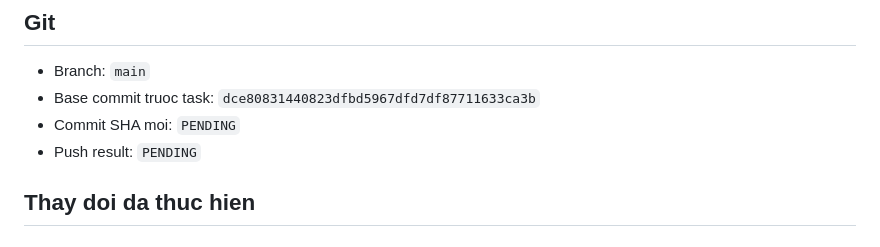
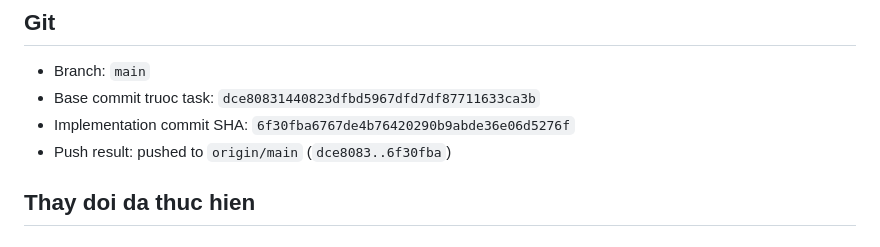
Before and after one commit to nguyenduc216/todoX-Dashboard-SaaS, a Markdown page: docs/dance-sell-hardening-result.md, the part around the change. Rendered like a GitHub page.

Commit message:
docs(dance-sell): record hardening result

```diff
--- a/docs/dance-sell-hardening-result.md
+++ b/docs/dance-sell-hardening-result.md
@@ -6,8 +6,8 @@ Ngay tao: 2026-07-22
 
 - Branch: `main`
 - Base commit truoc task: `dce80831440823dfbd5967dfd7df87711633ca3b`
-- Commit SHA moi: `PENDING`
-- Push result: `PENDING`
+- Implementation commit SHA: `6f30fba6767de4b76420290b9abde36e06d5276f`
+- Push result: pushed to `origin/main` (`dce8083..6f30fba`)
 
 ## Thay doi da thuc hien
 
```
